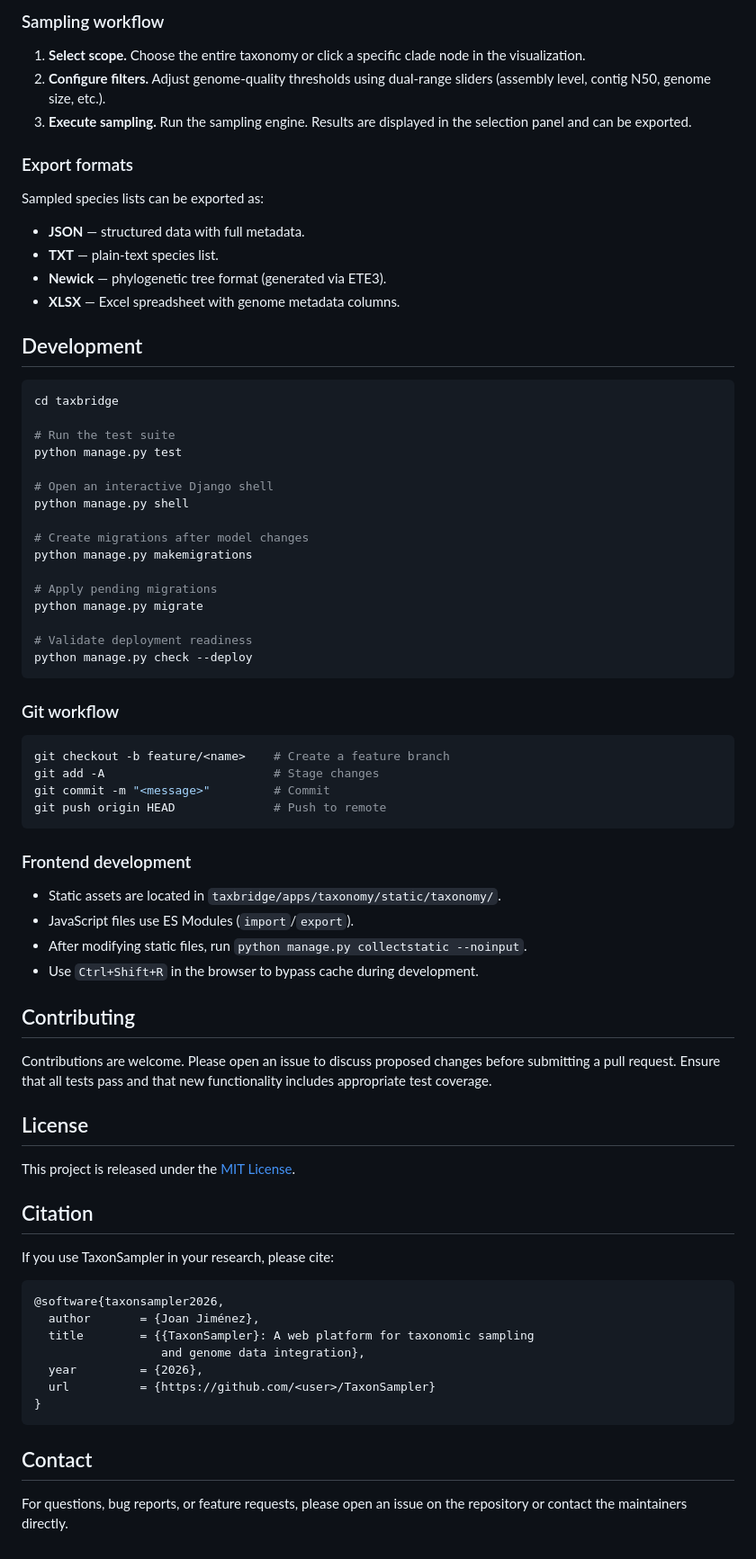
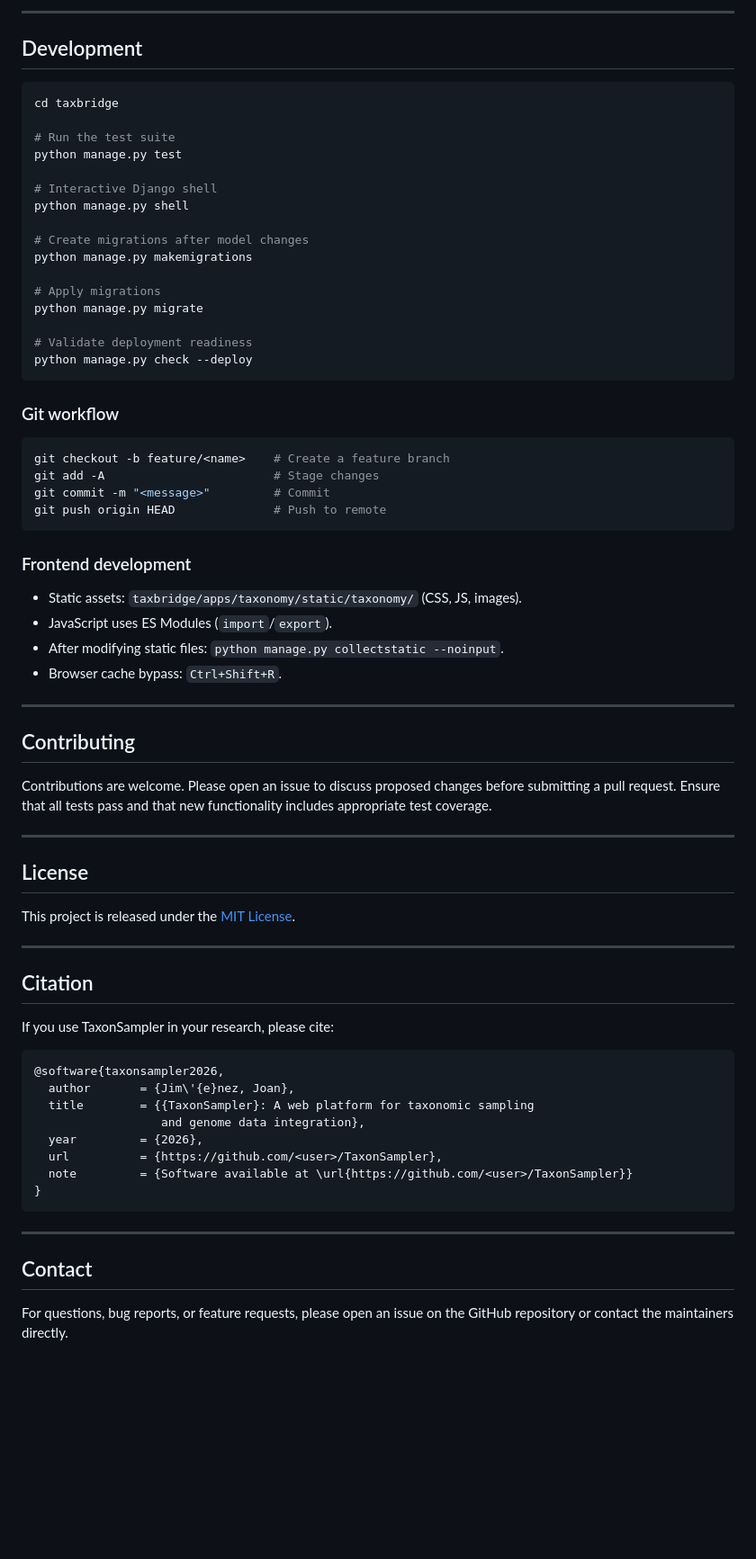
Before and after one commit to joanjir/taxonSampler, a Markdown page: README.md, the part around one of its changes. Shown at 90% size. GitHub-like rendering; blank space fills up the shorter version.

````diff
--- a/README.md
+++ b/README.md
@@ -225,19 +492,6 @@ celery -A config flower --port=5555
 ```
 
-### Sampling workflow
-
-1. **Select scope.** Choose the entire taxonomy or click a specific clade node in the visualization.
-2. **Configure filters.** Adjust genome-quality thresholds using dual-range sliders (assembly level, contig N50, genome size, etc.).
-3. **Execute sampling.** Run the sampling engine. Results are displayed in the selection panel and can be exported.
-
-### Export formats
-
-Sampled species lists can be exported as:
-
-- **JSON** — structured data with full metadata.
-- **TXT** — plain-text species list.
-- **Newick** — phylogenetic tree format (generated via ETE3).
-- **XLSX** — Excel spreadsheet with genome metadata columns.
+---
 
 ## Development
 
@@ -247,13 +501,13 @@ cd taxbridge
 # Run the test suite
 python manage.py test
 
-# Open an interactive Django shell
+# Interactive Django shell
 python manage.py shell
 
 # Create migrations after model changes
 python manage.py makemigrations
 
-# Apply pending migrations
+# Apply migrations
 python manage.py migrate
 
 # Validate deployment readiness
@@ -271,18 +525,24 @@ git push origin HEAD              # Push to remote
 
 ### Frontend development
 
-- Static assets are located in `taxbridge/apps/taxonomy/static/taxonomy/`.
-- JavaScript files use ES Modules (`import`/`export`).
-- After modifying static files, run `python manage.py collectstatic --noinput`.
-- Use `Ctrl+Shift+R` in the browser to bypass cache during development.
+- Static assets: `taxbridge/apps/taxonomy/static/taxonomy/` (CSS, JS, images).
+- JavaScript uses ES Modules (`import`/`export`).
+- After modifying static files: `python manage.py collectstatic --noinput`.
+- Browser cache bypass: `Ctrl+Shift+R`.
+
+---
 
 ## Contributing
 
 Contributions are welcome. Please open an issue to discuss proposed changes before submitting a pull request. Ensure that all tests pass and that new functionality includes appropriate test coverage.
 
+---
+
 ## License
 
 This project is released under the [MIT License](LICENSE).
+
+---
 
 ## Citation
 
@@ -290,14 +550,17 @@ If you use TaxonSampler in your research, please cite:
 
 ```bibtex
 @software{taxonsampler2026,
-  author       = {Joan Jiménez},
+  author       = {Jim\'{e}nez, Joan},
   title        = {{TaxonSampler}: A web platform for taxonomic sampling
                   and genome data integration},
   year         = {2026},
-  url          = {https://github.com/<user>/TaxonSampler}
+  url          = {https://github.com/<user>/TaxonSampler},
+  note         = {Software available at \url{https://github.com/<user>/TaxonSampler}}
 }
 ```
 
+---
+
 ## Contact
 
-For questions, bug reports, or feature requests, please open an issue on the repository or contact the maintainers directly.
+For questions, bug reports, or feature requests, please open an issue on the GitHub repository or contact the maintainers directly.
````
Also changed, not shown: other parts of README.md (+383 -116 lines).
